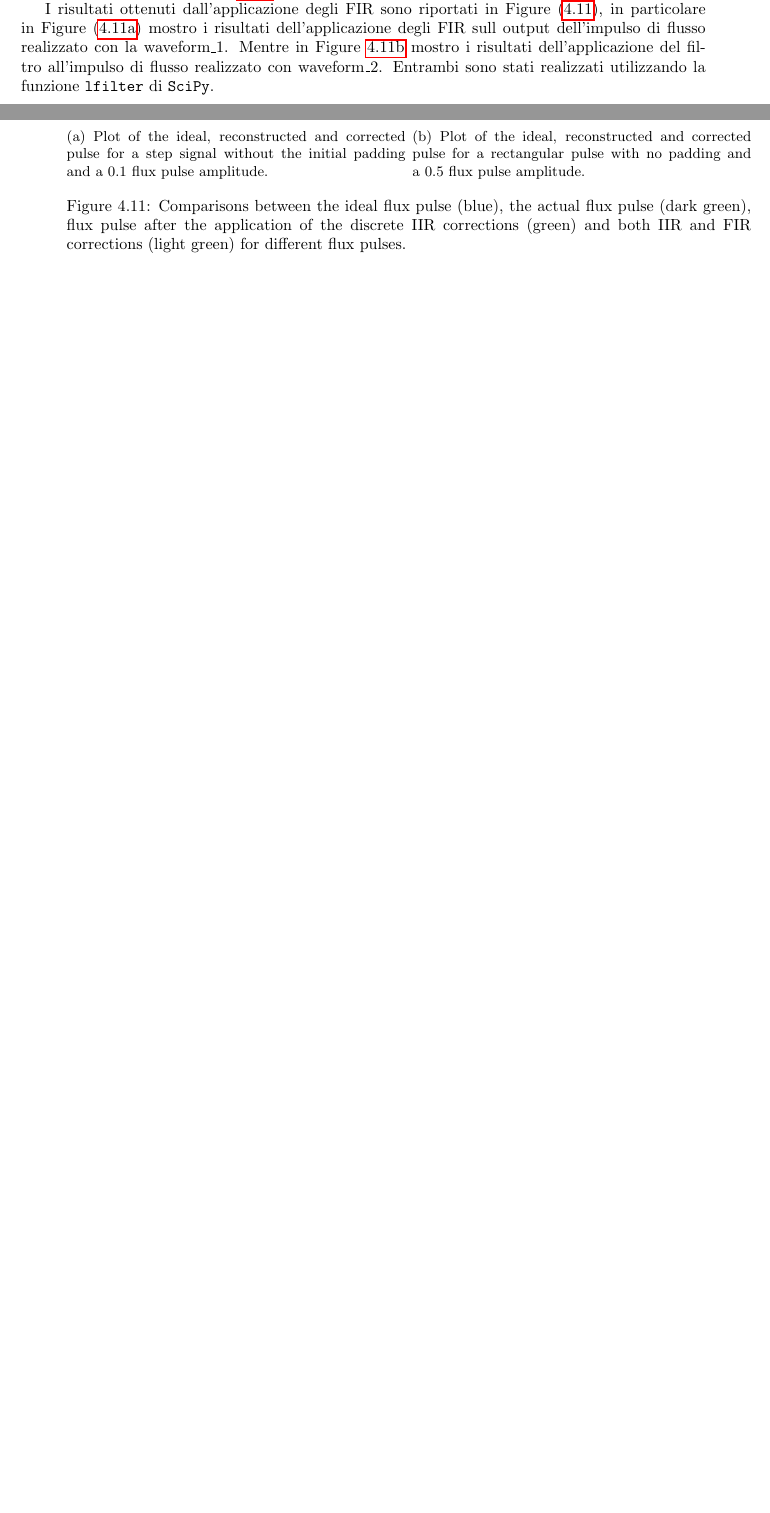
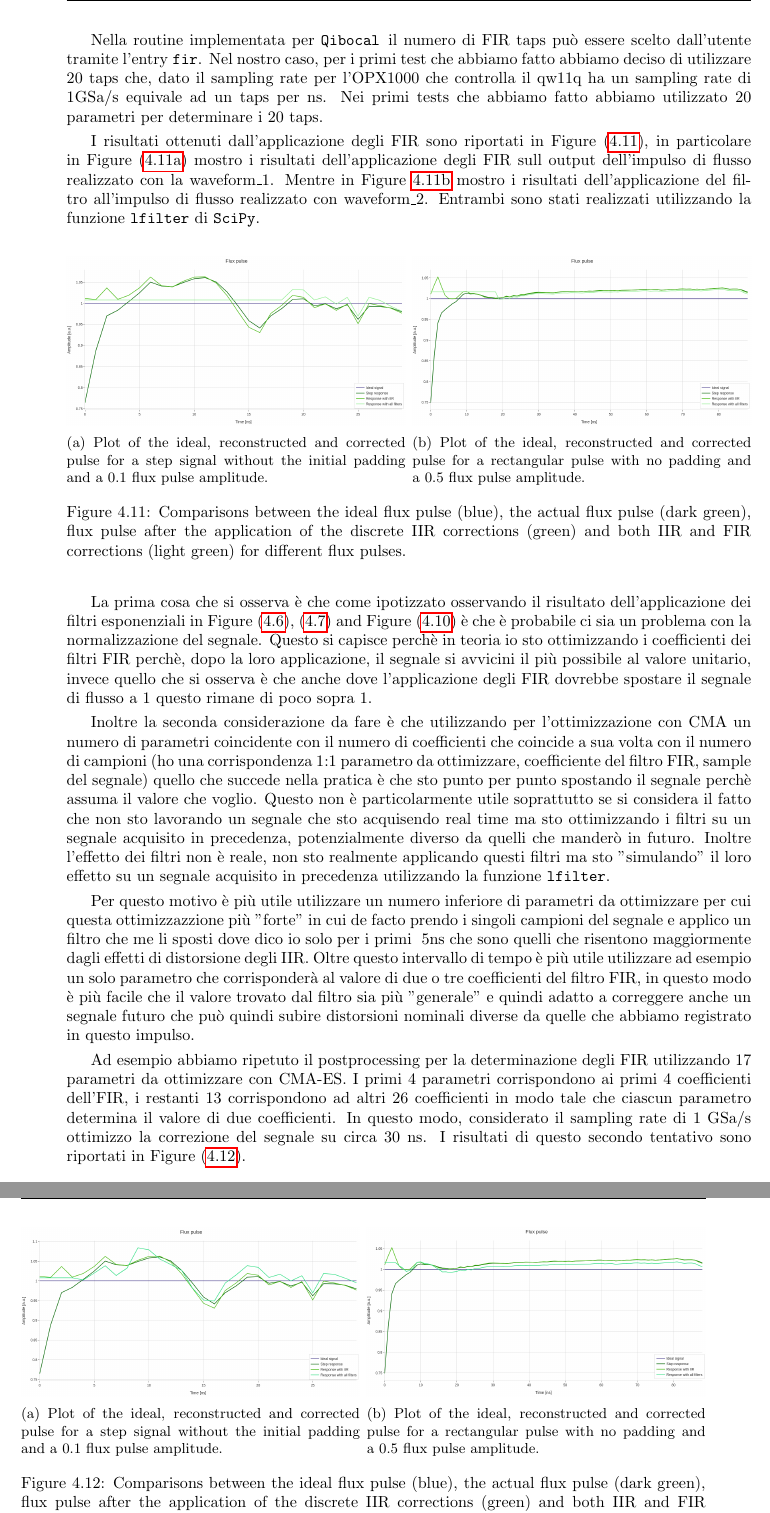
Before and after one commit to ElStabilini/Thesis_Project, a LaTeX thesis (main.tex, which reads chapters/Pulses.tex): two parts of pages 72 and 73 of 98 before the commit and two parts of pages 73 and 74 of 98 after it, joined at a grey line, cut at the place of the change, the shorter picture padded with empty space. Compiled offline with pdfLaTeX.

Commit message:
finito di scrivere un primo commento a tutti i risultati sulla ricostruzione e correzione dell impulso in italiano. Aggiunto nuovo test di correzione

```diff
--- a/chapters/Pulses.tex
+++ b/chapters/Pulses.tex
@@ -566,6 +577,11 @@ where $x[n]$ is the input signal and $y[n]$ is the output signal of the filter.
 The filter coefficients are obtained by minimizing the average relative deviation between the filtered output, ovvero the result of applying the FIR filter to the IIR-corrected signal, and the ideal step response.
 This optimization is performed using the \tt{CMA-ES} algorithm (for details on the \tt{CMA-ES} algorithm see Section \ref{sec:CMA}).
 
+%TODO: tradurre in inglese ed estendere un po' questa parte
+Nella routine implementata per \Qibocal il numero di FIR taps può essere scelto dall'utente tramite l'entry \tt{fir}.
+Nel nostro caso, per i primi test che abbiamo fatto abbiamo deciso di utilizzare 20 taps che, dato il sampling rate per l'OPX1000 che controlla il qw11q ha un sampling rate di 1GSa/s equivale ad un taps per ns.
+Nei primi tests che abbiamo fatto abbiamo utilizzato 20 parametri per determinare i 20 taps.
+
 I risultati ottenuti dall'applicazione degli FIR sono riportati in Figure \ref{fig:FIR}, in particolare in Figure \ref{fig:FIR:nopad} mostro i risultati dell'applicazione degli FIR sull output dell'impulso di flusso realizzato con la waveform\_1.
 Mentre in Figure \Ref{fig:FIR:long} mostro i risultati dell'applicazione del filtro all'impulso di flusso realizzato con waveform\_2.
 Entrambi sono stati realizzati utilizzando la funzione \tt{lfilter} di \tt{SciPy}.
@@ -587,3 +603,31 @@ Entrambi sono stati realizzati utilizzando la funzione \tt{lfilter} di \tt{SciPy
     \label{fig:FIR}
 \end{figure}
 
+La prima cosa che si osserva è che come ipotizzato osservando il risultato dell'applicazione dei filtri esponenziali in Figure \ref{fig:inverse_short}, \ref{fig:inverse:long} and Figure \ref{fig:IIR} è che è probabile ci sia un problema con la normalizzazione del segnale.
+Questo si capisce perchè in teoria io sto ottimizzando i coefficienti dei filtri FIR perchè, dopo la loro applicazione, il segnale si avvicini il più possibile al valore unitario, invece quello che si osserva è che anche dove l'applicazione degli FIR dovrebbe spostare il segnale di flusso a 1 questo rimane di poco sopra 1.
+
+Inoltre la seconda considerazione da fare è che utilizzando per l'ottimizzazione con CMA un numero di parametri coincidente con il numero di coefficienti che coincide a sua volta con il numero di campioni (ho una corrispondenza 1:1 parametro da ottimizzare, coefficiente del filtro FIR, sample del segnale) quello che succede nella pratica è che sto punto per punto spostando il segnale perchè assuma il valore che voglio.
+Questo non è particolarmente utile soprattutto se si considera il fatto che non sto lavorando un segnale che sto acquisendo real time ma sto ottimizzando i filtri su un segnale acquisito in precedenza, potenzialmente diverso da quelli che manderò in futuro.
+Inoltre l'effetto dei filtri non è reale, non sto realmente applicando questi filtri ma sto "simulando" il loro effetto su un segnale acquisito in precedenza utilizzando la funzione \tt{lfilter}.
+
+Per questo motivo è più utile utilizzare un numero inferiore di parametri da ottimizzare per cui questa ottimizzazzione più "forte" in cui de facto prendo i singoli campioni del segnale e applico un filtro che me li sposti dove dico io solo per i primi ~5ns che sono quelli che risentono maggiormente dagli effetti di distorsione degli IIR.
+Oltre questo intervallo di tempo è più utile utilizzare ad esempio un solo parametro che corrisponderà al valore di due o tre coefficienti del filtro FIR, in questo modo è più facile che il valore trovato dal filtro sia più "generale" e quindi adatto a correggere anche un segnale futuro che può quindi subire distorsioni nominali diverse da quelle che abbiamo registrato in questo impulso.
+
+Ad esempio abbiamo ripetuto il postprocessing per la determinazione degli FIR utilizzando 17 parametri da ottimizzare con CMA-ES. I primi 4 parametri corrispondono ai primi 4 coefficienti dell'FIR, i restanti 13 corrispondono ad altri 26 coefficienti in modo tale che ciascun parametro determina il valore di due coefficienti.
+In questo modo, considerato il sampling rate di 1 GSa/s ottimizzo la correzione del segnale su circa 30 ns.
+I risultati di questo secondo tentativo sono riportati in Figure \ref{fig:nice}.
+
+\begin{figure}[h!]
+    \centering
+    \begin{subfigure}[t]{0.495\textwidth}
+        \includegraphics[width=\textwidth]{figures/png/Cryoscope/step_nice.png}
+        \caption{Plot of the ideal, reconstructed and corrected pulse for a step signal without the initial padding and a $0.1$ flux pulse amplitude.}
+        \label{fig:nice:nopad}
+    \end{subfigure}
+    \hfill
+    \begin{subfigure}[t]{0.495\textwidth}
+        \includegraphics[width=\textwidth]{figures/png/Cryoscope/long_nice.png}
+        \caption{Plot of the ideal, reconstructed and corrected pulse for a rectangular pulse with no padding and a $0.5$ flux pulse amplitude.}
+        \label{fig:nice:long}
+    \end{subfigure}
+    \caption{Comparisons between the ideal flux pulse (blue), the actual flux pulse (dark green), flux pulse after the application of the discrete IIR corrections (green) and both IIR and FIR corrections (light green) for different flux pulses.}
```
Also changed, not shown: figures/png/Cryoscope/long_nice.png (added), figures/png/Cryoscope/step_nice.png (added), chapters/Pulses.tex (27 more changed lines), 1 other file.
